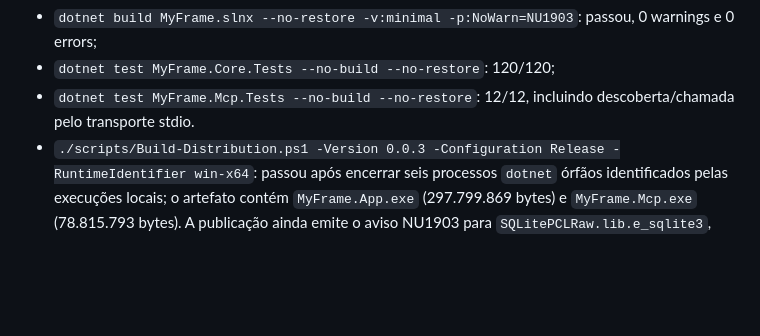
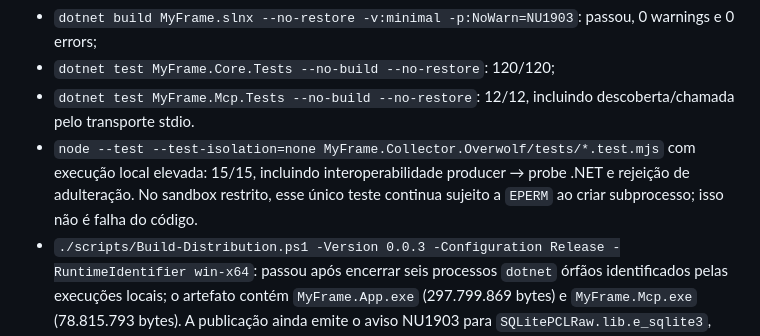
Before and after one commit to farukaf/my-frame, a Markdown page: docs/avaliacao/2026-09-13-f10.md, the part around the change. GitHub-like rendering; blank space fills up the shorter version.

Commit message:
docs: record elevated collector interoperability test

```diff
--- a/docs/avaliacao/2026-09-13-f10.md
+++ b/docs/avaliacao/2026-09-13-f10.md
@@ -45,6 +45,10 @@ Execução registrada nesta fase:
 - `dotnet test MyFrame.Core.Tests --no-build --no-restore`: 120/120;
 - `dotnet test MyFrame.Mcp.Tests --no-build --no-restore`: 12/12, incluindo
   descoberta/chamada pelo transporte stdio.
+- `node --test --test-isolation=none MyFrame.Collector.Overwolf/tests/*.test.mjs`
+  com execução local elevada: 15/15, incluindo interoperabilidade producer →
+  probe .NET e rejeição de adulteração. No sandbox restrito, esse único teste
+  continua sujeito a `EPERM` ao criar subprocesso; isso não é falha do código.
 - `./scripts/Build-Distribution.ps1 -Version 0.0.3 -Configuration Release
   -RuntimeIdentifier win-x64`: passou após encerrar seis processos `dotnet`
   órfãos identificados pelas execuções locais; o artefato contém
```
